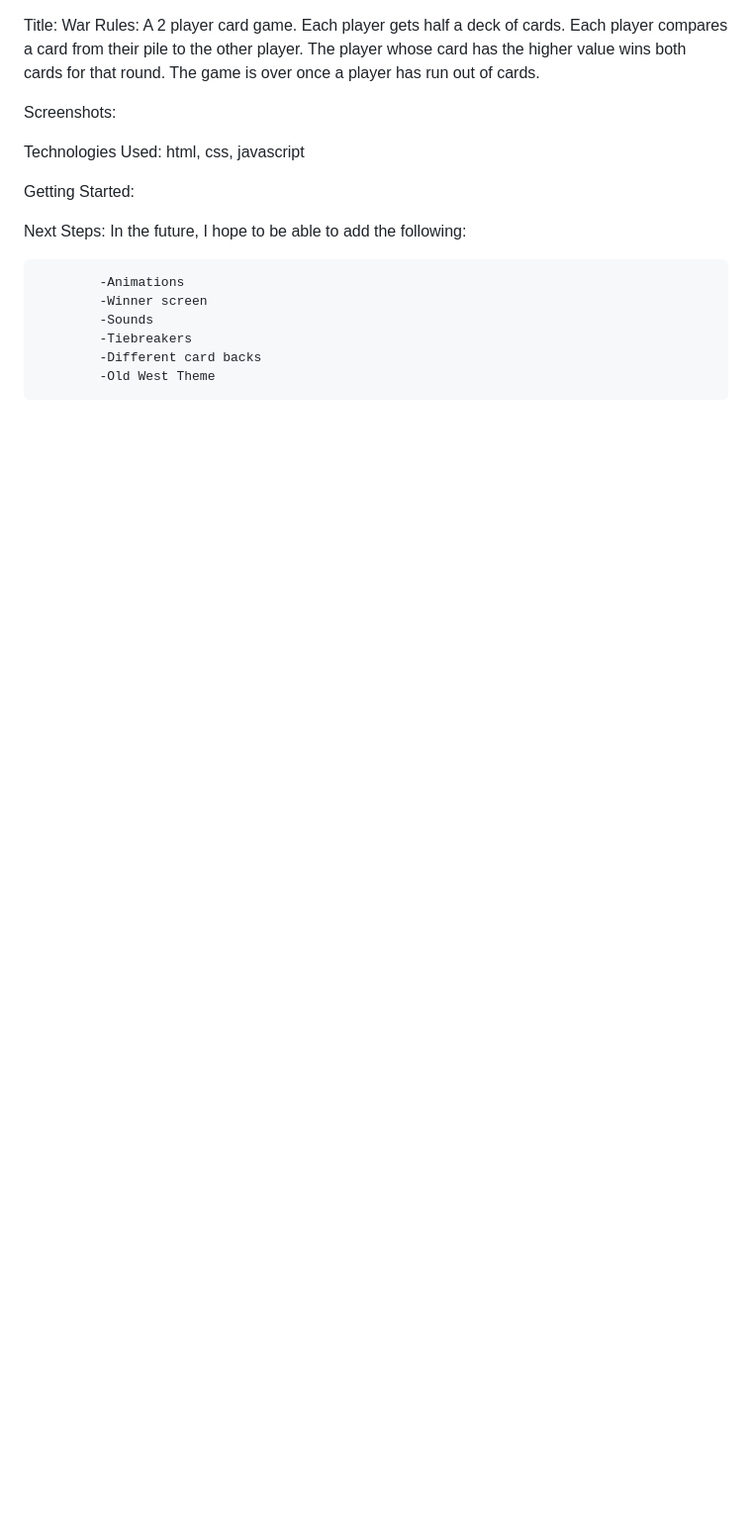
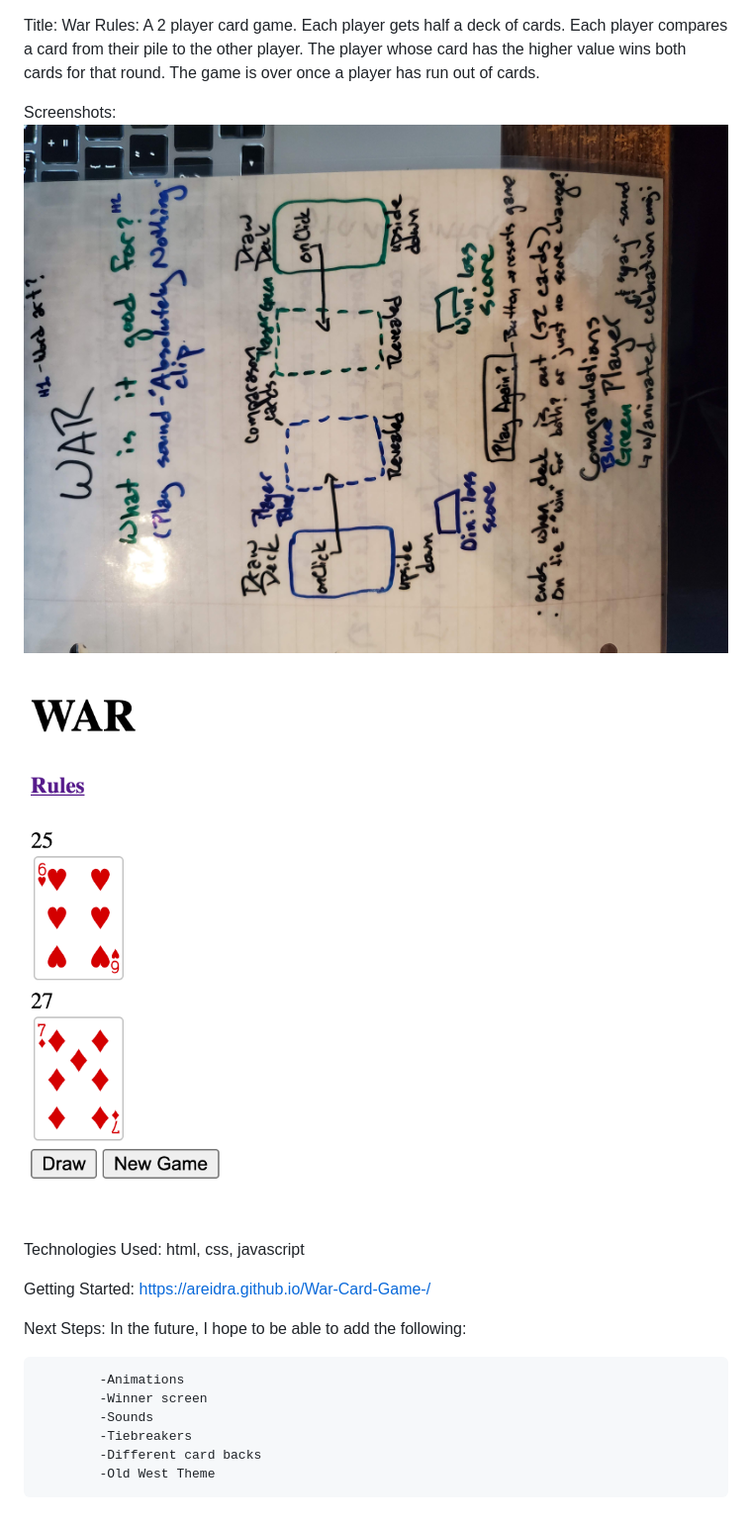
Before and after one commit to Areidra/War-Card-Game-, a Markdown page: README.md, the part around the change. Shown at 99% size. Rendered like a GitHub page; pictures changed too: images/War-Screenshot.png (added), images/War-Wireframe.jpg (added); blank space fills up the shorter version.

```diff
--- a/README.md
+++ b/README.md
@@ -2,10 +2,13 @@ Title: War
     Rules: A 2 player card game. Each player gets half a deck of cards. Each player compares a card from their pile to the other player. The player whose card has the higher value wins both cards for that round. The game is over once a player has run out of cards.
 
 Screenshots:
+![Wireframe](/images/War-Wireframe.jpg)
+
+![Screenshot](/images/War-Screenshot.png)
 
 Technologies Used: html, css, javascript
 
-Getting Started:
+Getting Started: https://areidra.github.io/War-Card-Game-/
 
 Next Steps: In the future, I hope to be able to add the following:
 
```
Also changed, not shown: 2 other files.
